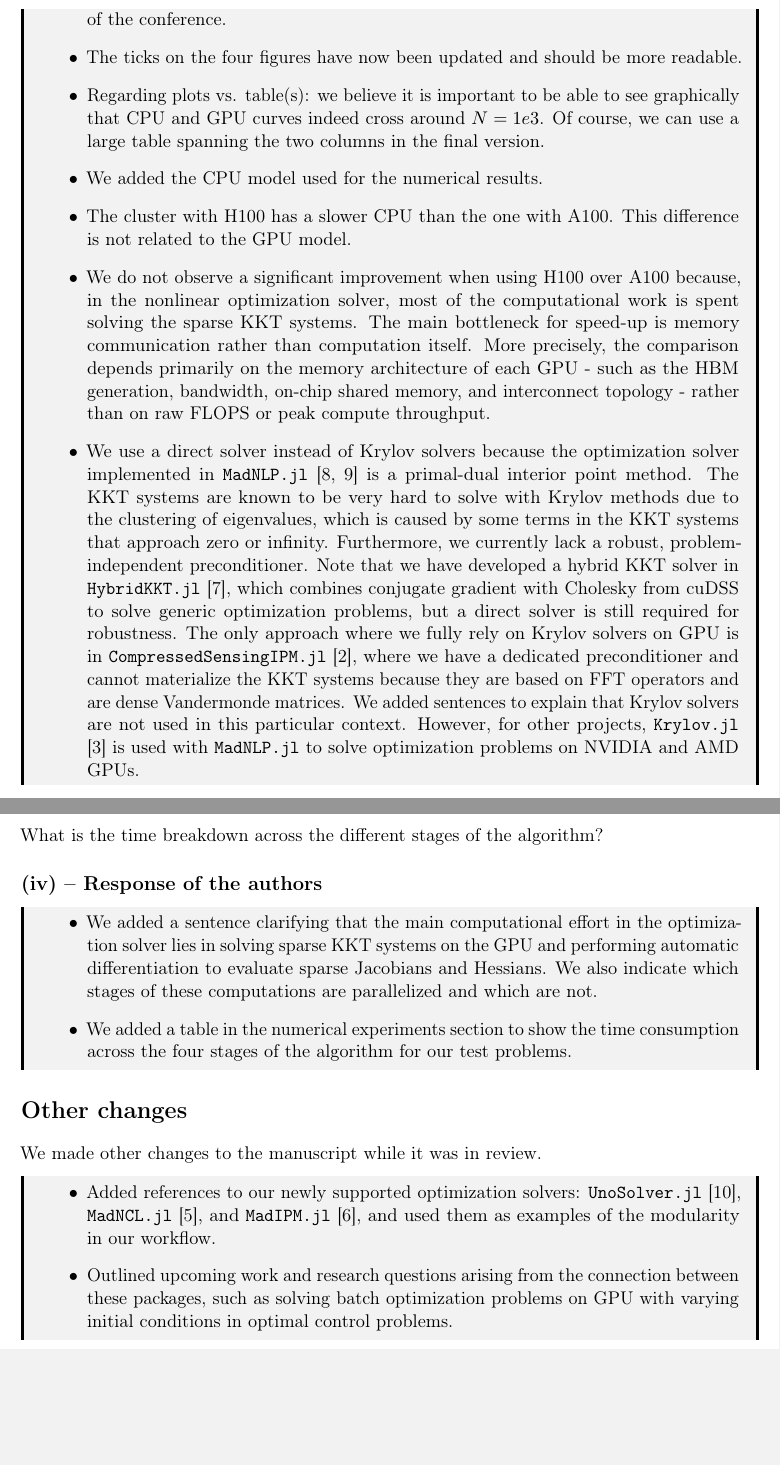
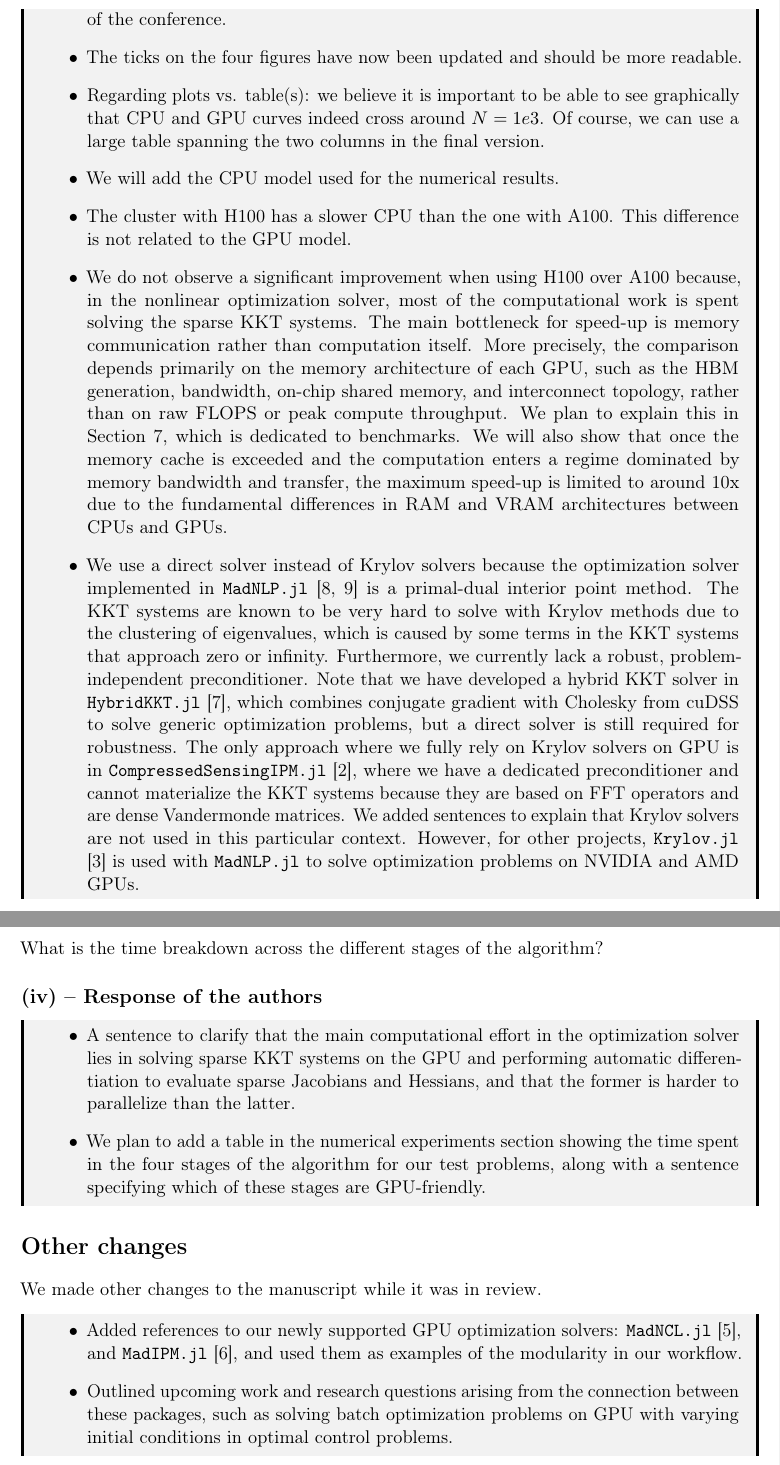
Before and after one commit to control-toolbox/OC-GPU-paper, a LaTeX document (response-to-referees.tex): two parts of pages 7 and 8 of 9, joined at a grey line, cut so that both start at the same text, the shorter picture padded with empty space. Compiled offline with pdfLaTeX.

Commit message:
Last modifications for tonight

```diff
--- a/response-to-referees.tex
+++ b/response-to-referees.tex
@@ -275,12 +275,14 @@ Nothing
     We have a provided a few details on the generated code in Section 5 to illustrate the translation into GPU friendly modeling thanks to \texttt{ExaModels.jl}, but did not give any specific information on the translation process itself (metaprogramming + pattern matching + one single pass treating both syntactic and semantic) as we believe it does not belong exactly to the scope of the conference.
     \item The ticks on the four figures have now been updated and should be more readable.
     \item Regarding plots vs. table(s): we believe it is important to be able to see graphically that CPU and GPU curves indeed cross around $N = 1e3$. Of course, we can use a large table spanning the two columns in the final version.
-    \item We added the CPU model used for the numerical results.
+    \item We will add the CPU model used for the numerical results.
     \item The cluster with H100 has a slower CPU than the one with A100.
     This difference is not related to the GPU model.
     \item We do not observe a significant improvement when using H100 over A100 because, in the nonlinear optimization solver, most of the computational work is spent solving the sparse KKT systems.
     The main bottleneck for speed-up is memory communication rather than computation itself.
-    More precisely, the comparison depends primarily on the memory architecture of each GPU - such as the HBM generation, bandwidth, on-chip shared memory, and interconnect topology - rather than on raw FLOPS or peak compute throughput.
+    More precisely, the comparison depends primarily on the memory architecture of each GPU, such as the HBM generation, bandwidth, on-chip shared memory, and interconnect topology, rather than on raw FLOPS or peak compute throughput.
+    We plan to explain this in Section 7, which is dedicated to benchmarks.
+    We will also show that once the memory cache is exceeded and the computation enters a regime dominated by memory bandwidth and transfer, the maximum speed-up is limited to around 10x due to the fundamental differences in RAM and VRAM architectures between CPUs and GPUs.
     % For example, NVIDIA's A100 is based on HBM2/HBM2e memory with a bandwidth up to 2 TB/s, whereas the H100 uses HBM3 with bandwidth up to 3.35 TB/s and a redesigned memory hierarchy.
     \item We use a direct solver instead of Krylov solvers because the optimization solver implemented in \texttt{MadNLP.jl} \citep{shin2024accelerating,shin2021graph} is a primal-dual interior point method.
     The KKT systems are known to be very hard to solve with Krylov methods due to the clustering of eigenvalues, which is caused by some terms in the KKT systems that approach zero or infinity.
@@ -314,9 +316,8 @@ What is the time breakdown across the different stages of the algorithm?
 
 \begin{answer}
   \begin{itemize}
-      \item We added a sentence clarifying that the main computational effort in the optimization solver lies in solving sparse KKT systems on the GPU and performing automatic differentiation to evaluate sparse Jacobians and Hessians.
-      We also indicate which stages of these computations are parallelized and which are not.
-      \item We added a table in the numerical experiments section to show the time consumption across the four stages of the algorithm for our test problems.
+      \item A sentence to clarify that the main computational effort in the optimization solver lies in solving sparse KKT systems on the GPU and performing automatic differentiation to evaluate sparse Jacobians and Hessians, and that the former is harder to parallelize than the latter.
+      \item We plan to add a table in the numerical experiments section showing the time spent in the four stages of the algorithm for our test problems, along with a sentence specifying which of these stages are GPU-friendly.
   \end{itemize}
 \end{answer}
 
@@ -326,7 +327,9 @@ We made other changes to the manuscript while it was in review.
 
 \begin{answer}
   \begin{itemize}
-    \item Added references to our newly supported optimization solvers: \texttt{UnoSolver.jl} \citep{VanaretLeyffer2024}, \texttt{MadNCL.jl} \citep{MadNCL}, and \texttt{MadIPM.jl} \citep{montoison-2025}, and used them as examples of the modularity in our workflow.
+    \item Added references to our newly supported GPU optimization solvers:
+    % \texttt{UnoSolver.jl} \citep{VanaretLeyffer2024},
+    \texttt{MadNCL.jl} \citep{MadNCL}, and \texttt{MadIPM.jl} \citep{montoison-2025}, and used them as examples of the modularity in our workflow.
     \item Outlined upcoming work and research questions arising from the connection between these packages, such as solving batch optimization problems on GPU with varying initial conditions in optimal control problems.
   \end{itemize}
 \end{answer}
```
Also changed, not shown: main.tex (+18 -5 lines), main.bbl, response-to-referees.tex (4 more changed lines).
